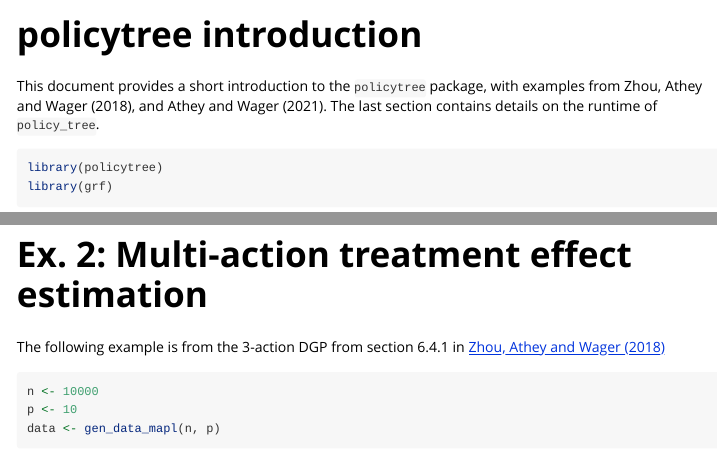
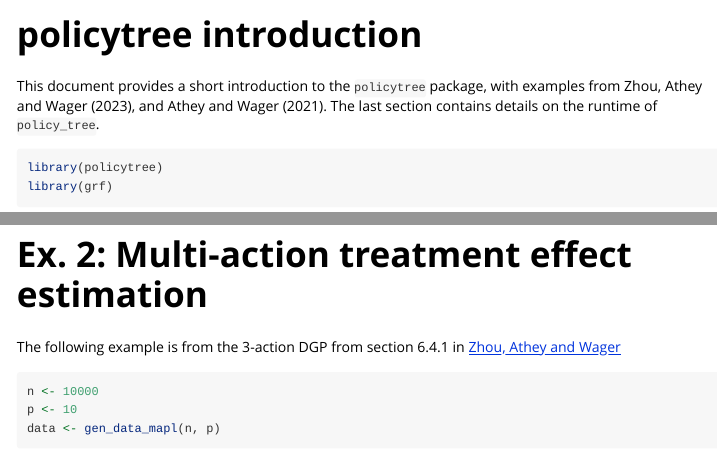
Before and after one commit to grf-labs/policytree, an R Markdown document (r-package/policytree/vignettes/policytree.Rmd): the page in a window 1100 px wide, from its top, and a second part further down, joined at a grey line. Rendered offline with R 4.5, knitr and Pandoc, with nearby package versions; some code elsewhere in the file could not run offline; long lines of code are wrapped.

Commit message:
2018 -> 2023 (#165)

````diff
--- a/r-package/policytree/vignettes/policytree.Rmd
+++ b/r-package/policytree/vignettes/policytree.Rmd
@@ -7,7 +7,7 @@ vignette: >
   %\VignetteEncoding{UTF-8}
 ---
 
-This document provides a short introduction to the `policytree` package, with examples from Zhou, Athey and Wager (2018), and Athey and Wager (2021). The last section contains details on the runtime of `policy_tree`.
+This document provides a short introduction to the `policytree` package, with examples from Zhou, Athey and Wager (2023), and Athey and Wager (2021). The last section contains details on the runtime of `policy_tree`.
 
 ```{r, echo = FALSE, message = FALSE}
 knitr::opts_chunk$set(collapse = TRUE, comment = "#>")
@@ -47,7 +47,7 @@ abline(0, -1, lwd = 4, col = 4)
 
 # Ex. 2: Multi-action treatment effect estimation
 
-The following example is from the 3-action DGP from section 6.4.1 in [Zhou, Athey and Wager (2018)](https://arxiv.org/abs/1810.04778)
+The following example is from the 3-action DGP from section 6.4.1 in [Zhou, Athey and Wager](https://arxiv.org/abs/1810.04778)
 
 ```{r}
 n <- 10000
````
Also changed, not shown: r-package/policytree/R/data.R (+1 -1 lines), 2 other files.
